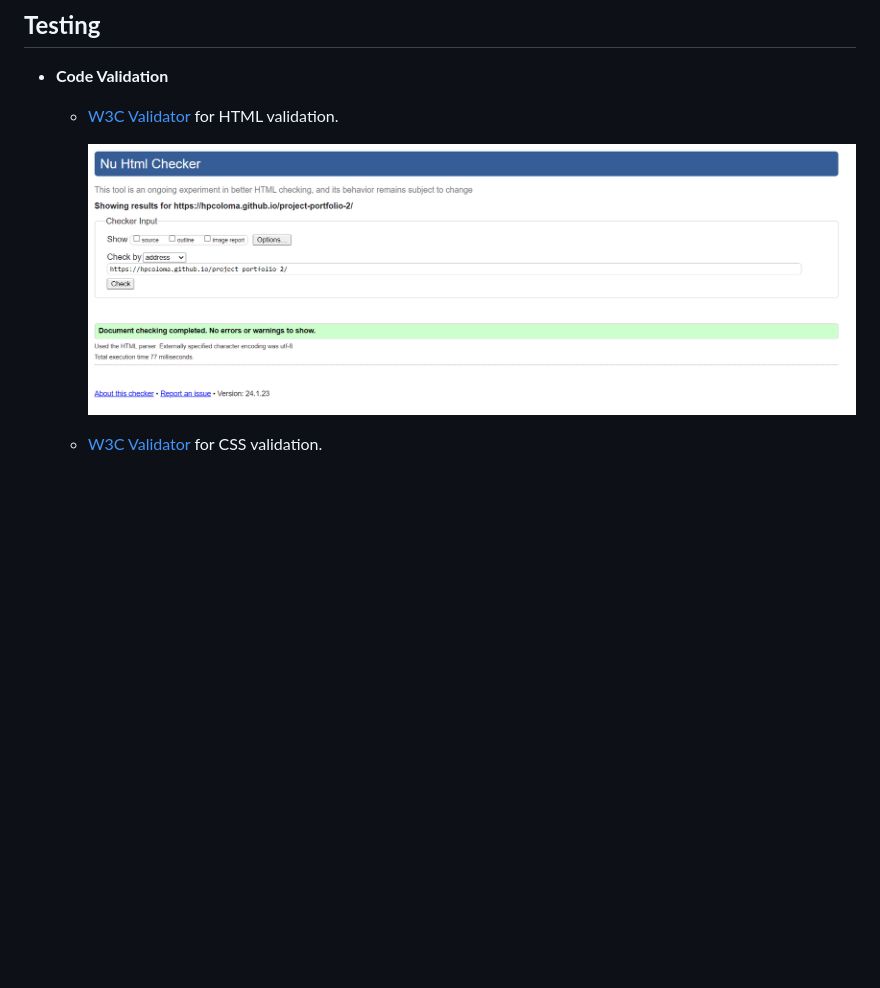
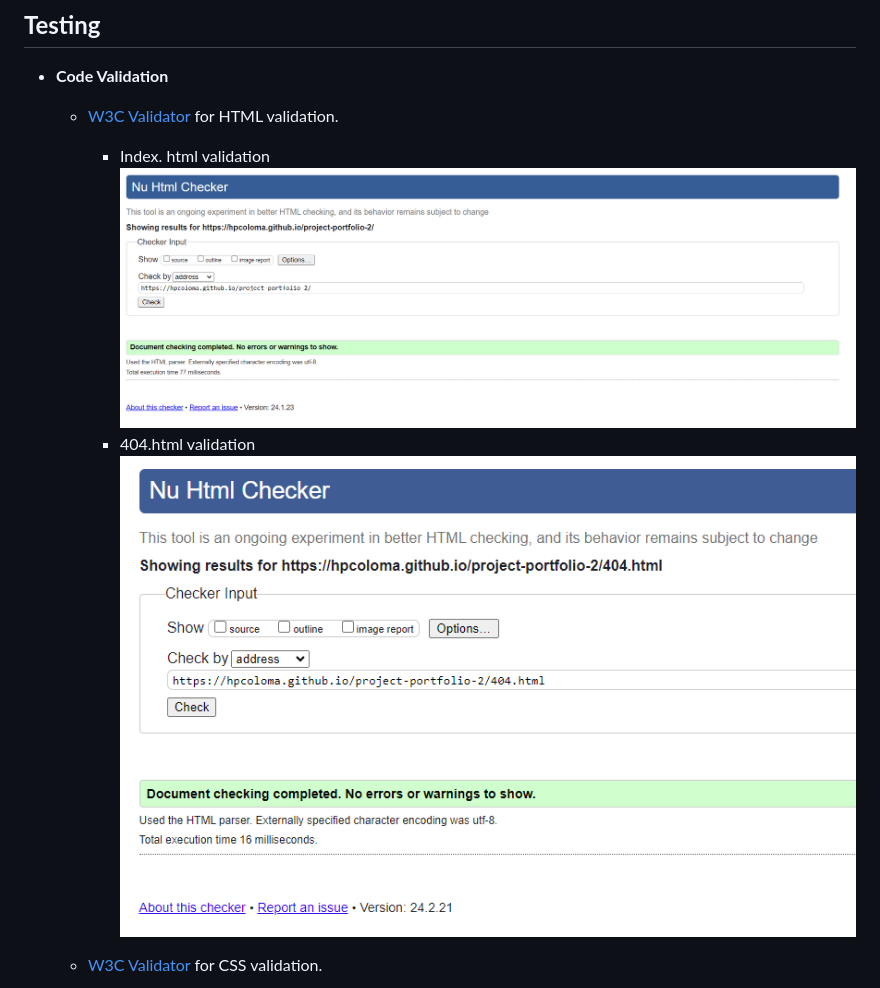
Before and after one commit to hpcoloma/project-portfolio-2, a Markdown page: README.md, the part around the change. Drawn GitHub-style; pictures changed too: assets/images/paycalcs_htmlvalidation404.PNG (added); blank space fills up the shorter version.

Commit message:
Update docs: ReadMe, validation for 404.html

```diff
--- a/README.md
+++ b/README.md
@@ -159,8 +159,10 @@ Also, [Favicons](https://favicon.io/) for some icons used.
 ## **Testing**<a name="testing"></a>
 - **Code Validation**
     - [W3C Validator](https://validator.w3.org/#validate_by_input) for HTML validation.
-
+        -  Index. html validation
       ![](assets/images/htmltest.PNG)
+        - 404.html validation
+        ![](assets/images/paycalcs_htmlvalidation404.PNG)
 
      - [W3C Validator](https://jigsaw.w3.org/css-validator/) for CSS validation.
 
```
